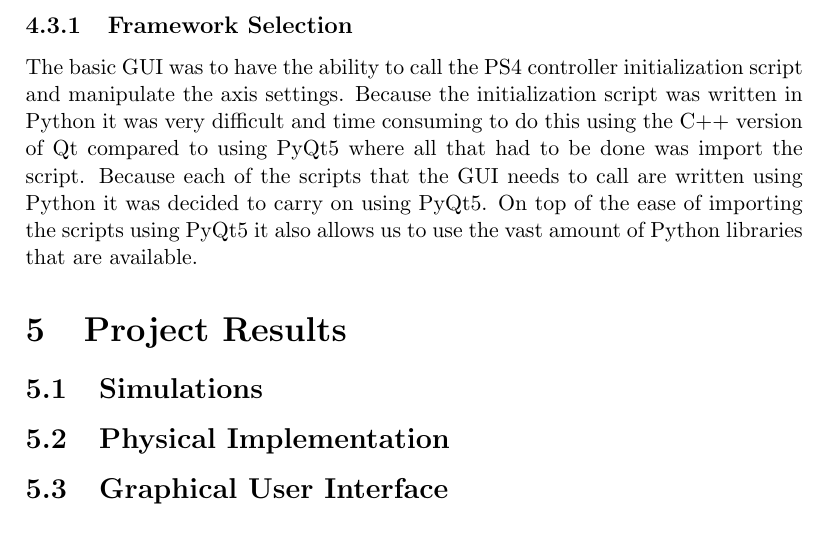
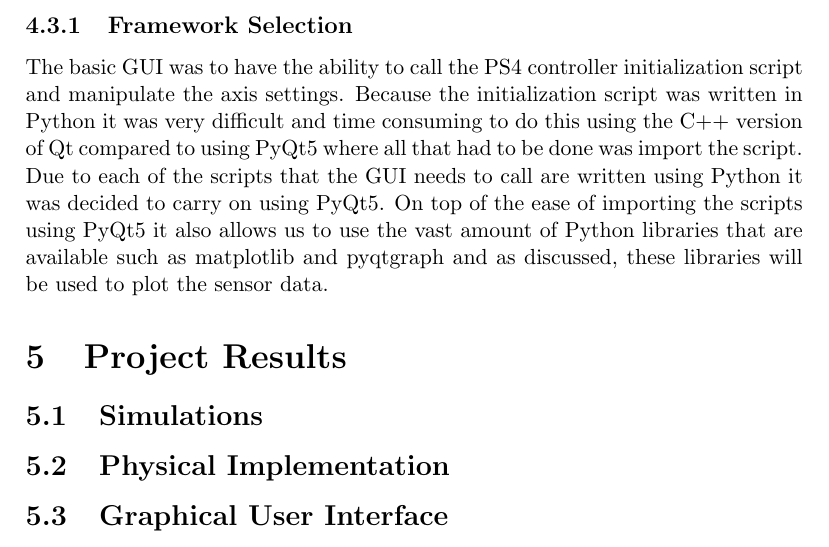
Before and after one commit to Brendoncamm/SYP, a LaTeX paper (Documents/Second Semester Report/report2.tex, which reads Documents/Second Semester Report/Section Verbatim/proposed_solution.tex): part of page 19 of 27, cut so that both start at the same text. Compiled offline with pdfLaTeX.

Commit message:
Updated Proposed Solution - GUI

```diff
--- a/Documents/Second Semester Report/Section Verbatim/proposed_solution.tex
+++ b/Documents/Second Semester Report/Section Verbatim/proposed_solution.tex
@@ -59,4 +59,4 @@ A joystick controller was used as the control input for its non-spring loaded th
 
 \subsection{Graphical User Interface}
 \subsubsection{Framework Selection}
-The basic GUI was to have the ability to call the PS4 controller initialization script and manipulate the axis settings. Because the initialization script was written in Python it was very difficult and time consuming to do this using the C++ version of Qt compared to using PyQt5 where all that had to be done was import the script. Because each of the scripts that the GUI needs to call are written using Python it was decided to carry on using PyQt5. On top of the ease of importing the scripts using PyQt5 it also allows us to use the vast amount of Python libraries that are available.
+The basic GUI was to have the ability to call the PS4 controller initialization script and manipulate the axis settings. Because the initialization script was written in Python it was very difficult and time consuming to do this using the C++ version of Qt compared to using PyQt5 where all that had to be done was import the script. Due to each of the scripts that the GUI needs to call are written using Python it was decided to carry on using PyQt5. On top of the ease of importing the scripts using PyQt5 it also allows us to use the vast amount of Python libraries that are available such as matplotlib and pyqtgraph and as discussed, these libraries will be used to plot the sensor data.
```
Also changed, not shown: Documents/Second Semester Report/report2.pdf, 2 other files.
